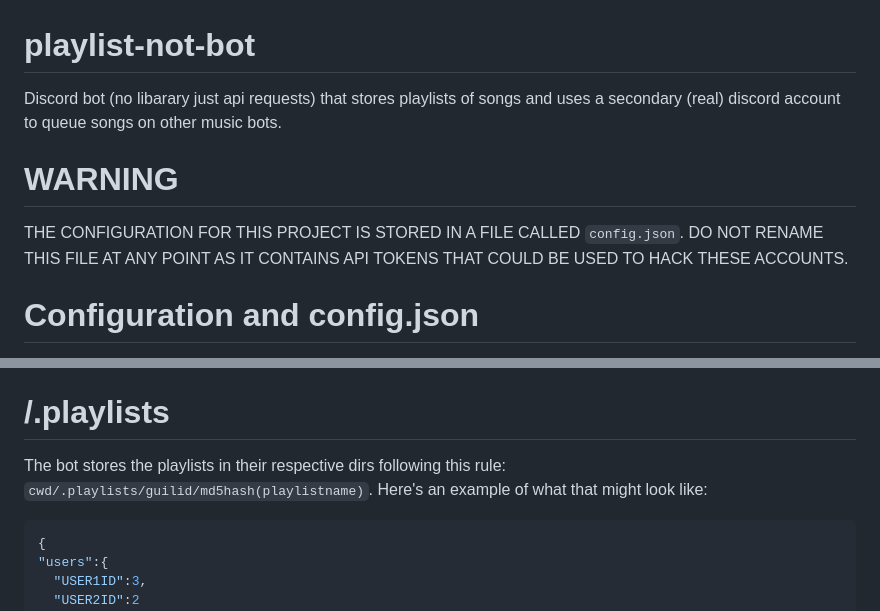
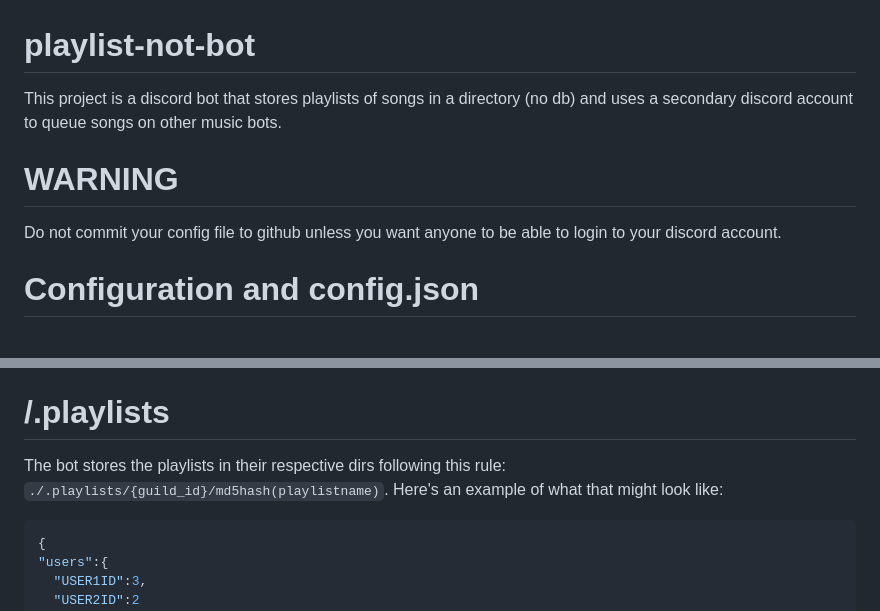
Before and after one commit to cchosch/playlist-not-bot, a Markdown page: README.md, 2 parts joined by grey strips. Drawn GitHub-style.

````diff
--- a/README.md
+++ b/README.md
@@ -1,10 +1,10 @@
 # playlist-not-bot
 
-Discord bot (no libarary just api requests) that stores playlists of songs and uses a secondary (real) discord account to queue songs on other music bots.
+This project is a discord bot that stores playlists of songs in a directory (no db) and uses a secondary discord account to queue songs on other music bots.
 
 # WARNING
 
-THE CONFIGURATION FOR THIS PROJECT IS STORED IN A FILE CALLED `config.json`. DO NOT RENAME THIS FILE AT ANY POINT AS IT CONTAINS API TOKENS THAT COULD BE USED TO HACK THESE ACCOUNTS.
+Do not commit your config file to github unless you want anyone to be able to login to your discord account.
 
 # Configuration and config.json
 
@@ -29,7 +29,7 @@ That's it, your bot is ready to go!
 
 # /.playlists
 
-The bot stores the playlists in their respective dirs following this rule: `cwd/.playlists/guilid/md5hash(playlistname)`. Here's an example of what that might look like:
+The bot stores the playlists in their respective dirs following this rule: `./.playlists/{guild_id}/md5hash(playlistname)`. Here's an example of what that might look like:
 
 ```json
 {
````
